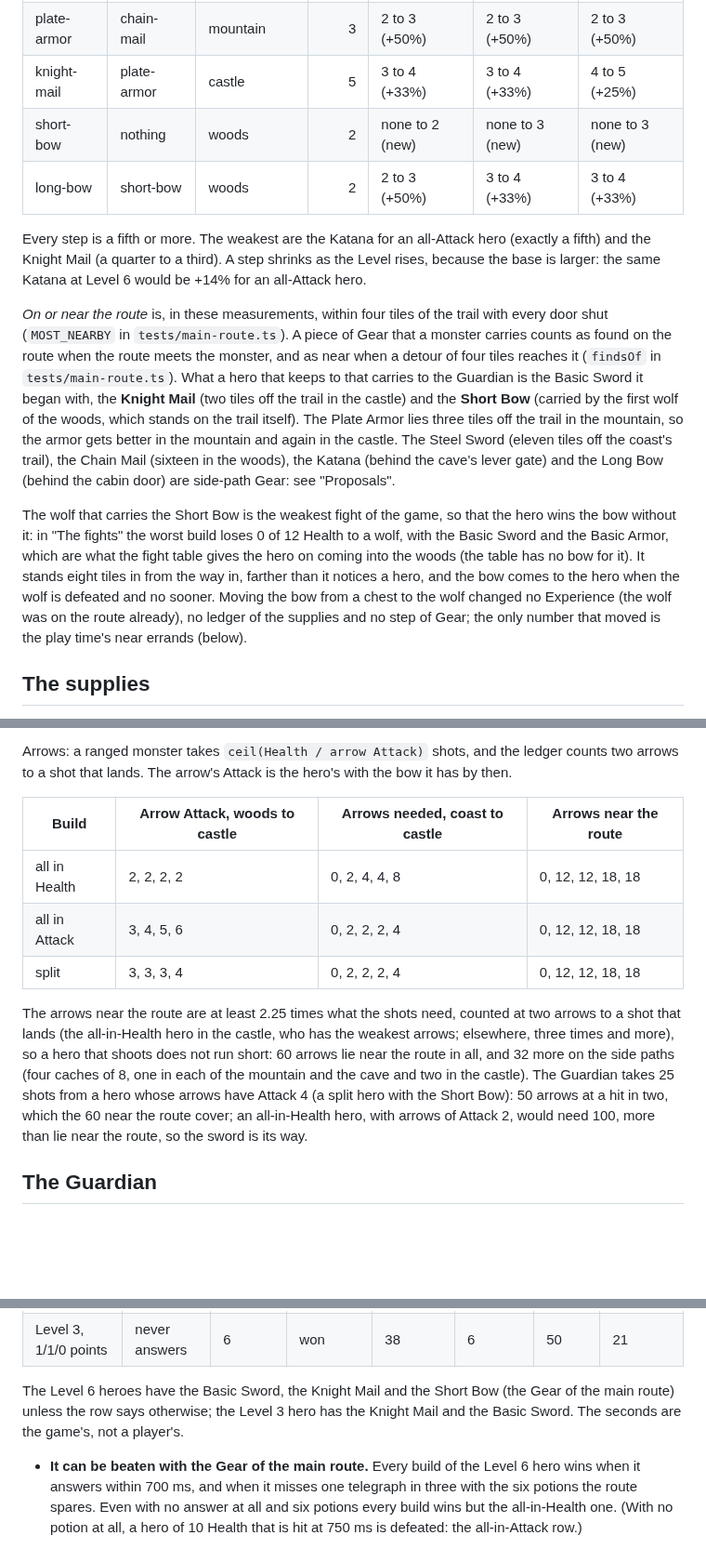
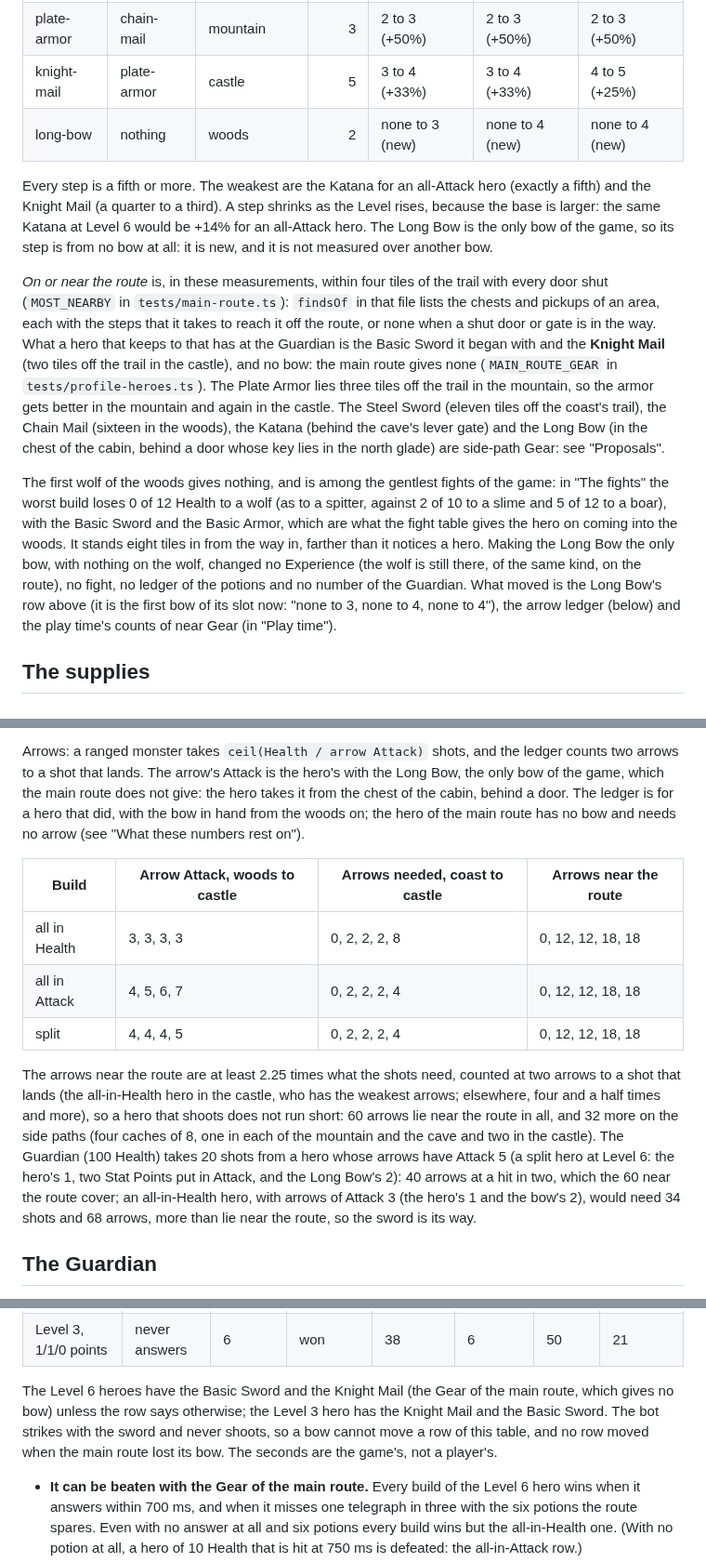
Before and after one commit to ffindusz/Island-Adventure-RPG, a Markdown page: docs/balance.md, 3 parts joined by grey strips. Shown at 93% size. Rendered like a GitHub page; blank space fills up the shorter version.

Commit message:
Measure the balance pass again for the Long Bow as the only bow
The Gear steps give the Long Bow as the first bow of its slot (none to 3, none to 4, none to 4) and drop the lesser bow row. The arrow ledger is for a hero that took the Long Bow from the cabin: Arrow Attack 3,3,3,3 / 4,5,6,7 / 4,4,4,5 and arrows needed 0,2,2,2,8 for the all-in-Health build, worked again by hand for the Guardian (20 shots and 40 arrows for the split hero at Level 6, 34 shots and 68 arrows for the all-in-Health hero). The play time counts one piece of near Gear less in the woods (the pages part, and the totals 5.6, 13.9 and 36.5 minutes). The fight table, the potion ledgers, the Experience and all 42 rows of the Guardian table did not move.

Co-authored-by: Copilot <223556219+Copilot@users.noreply.github.com>

```diff
--- a/docs/balance.md
+++ b/docs/balance.md
@@ -104,28 +104,30 @@ Each piece is compared with the piece below it in its slot.
 | chain-mail | basic-armor | woods | 2 | 1 to 2 (+100%) | 1 to 2 (+100%) | 1 to 2 (+100%) |
 | plate-armor | chain-mail | mountain | 3 | 2 to 3 (+50%) | 2 to 3 (+50%) | 2 to 3 (+50%) |
 | knight-mail | plate-armor | castle | 5 | 3 to 4 (+33%) | 3 to 4 (+33%) | 4 to 5 (+25%) |
-| short-bow | nothing | woods | 2 | none to 2 (new) | none to 3 (new) | none to 3 (new) |
-| long-bow | short-bow | woods | 2 | 2 to 3 (+50%) | 3 to 4 (+33%) | 3 to 4 (+33%) |
+| long-bow | nothing | woods | 2 | none to 3 (new) | none to 4 (new) | none to 4 (new) |
 
 Every step is a fifth or more. The weakest are the Katana for an all-Attack hero (exactly a fifth) and the Knight Mail
 (a quarter to a third). A step shrinks as the Level rises, because the base is larger: the same Katana at Level 6
-would be +14% for an all-Attack hero.
+would be +14% for an all-Attack hero. The Long Bow is the only bow of the game, so its step is from no bow at all:
+it is new, and it is not measured over another bow.
 
 *On or near the route* is, in these measurements, within four tiles of the trail with every door shut
-(`MOST_NEARBY` in `tests/main-route.ts`). A piece of Gear that a monster carries counts as found on the route when the
-route meets the monster, and as near when a detour of four tiles reaches it (`findsOf` in `tests/main-route.ts`). What a
-hero that keeps to that carries to the Guardian is the Basic Sword it began with, the **Knight Mail** (two tiles off the
-trail in the castle) and the **Short Bow** (carried by the first wolf of the woods, which stands on the trail itself).
-The Plate Armor lies three tiles off the trail in the mountain, so the armor gets better in the mountain and
-again in the castle. The Steel Sword (eleven tiles off the coast's trail), the Chain Mail (sixteen in the woods), the
-Katana (behind the cave's lever gate) and the Long Bow (behind the cabin door) are side-path Gear: see "Proposals".
+(`MOST_NEARBY` in `tests/main-route.ts`): `findsOf` in that file lists the chests and pickups of an area, each with the
+steps that it takes to reach it off the route, or none when a shut door or gate is in the way. What a hero that keeps to
+that has at the Guardian is the Basic Sword it began with and the **Knight Mail** (two tiles off the trail in the
+castle), and no bow: the main route gives none (`MAIN_ROUTE_GEAR` in `tests/profile-heroes.ts`). The Plate Armor lies
+three tiles off the trail in the mountain, so the armor gets better in the mountain and again in the castle. The Steel
+Sword (eleven tiles off the coast's trail), the Chain Mail (sixteen in the woods), the Katana (behind the cave's lever
+gate) and the Long Bow (in the chest of the cabin, behind a door whose key lies in the north glade) are side-path Gear:
+see "Proposals".
 
-The wolf that carries the Short Bow is the weakest fight of the game, so that the hero wins the bow without it: in
-"The fights" the worst build loses 0 of 12 Health to a wolf, with the Basic Sword and the Basic Armor, which are what
-the fight table gives the hero on coming into the woods (the table has no bow for it). It stands eight tiles in from the
-way in, farther than it notices a hero, and the bow comes to the hero when the wolf is defeated and no sooner. Moving
-the bow from a chest to the wolf changed no Experience (the wolf was on the route already), no ledger of the supplies
-and no step of Gear; the only number that moved is the play time's near errands (below).
+The first wolf of the woods gives nothing, and is among the gentlest fights of the game: in "The fights" the worst
+build loses 0 of 12 Health to a wolf (as to a spitter, against 2 of 10 to a slime and 5 of 12 to a boar), with the
+Basic Sword and the Basic Armor, which are what the fight table gives the hero on coming into the woods. It stands
+eight tiles in from the way in, farther than it notices a hero. Making the Long Bow the only bow, with nothing on the
+wolf, changed no Experience (the wolf is still there, of the same kind, on the route), no fight, no ledger of the
+potions and no number of the Guardian. What moved is the Long Bow's row above (it is the first bow of its slot now:
+"none to 3, none to 4, none to 4"), the arrow ledger (below) and the play time's counts of near Gear (in "Play time").
 
 ## The supplies
 
@@ -152,21 +154,23 @@ Drops add, on average, 0.3, 0, 0.5, 0.5 and 0.5 potions per area.
   numbers say that such a hero has to leave the trail for its potions, not that it must grind.
 
 Arrows: a ranged monster takes `ceil(Health / arrow Attack)` shots, and the ledger counts two arrows to a shot that
-lands. The arrow's Attack is the hero's with the bow it has by then.
+lands. The arrow's Attack is the hero's with the Long Bow, the only bow of the game, which the main route does not give:
+the hero takes it from the chest of the cabin, behind a door. The ledger is for a hero that did, with the bow in hand
+from the woods on; the hero of the main route has no bow and needs no arrow (see "What these numbers rest on").
 
 | Build | Arrow Attack, woods to castle | Arrows needed, coast to castle | Arrows near the route |
 | --- | --- | --- | --- |
-| all in Health | 2, 2, 2, 2 | 0, 2, 4, 4, 8 | 0, 12, 12, 18, 18 |
-| all in Attack | 3, 4, 5, 6 | 0, 2, 2, 2, 4 | 0, 12, 12, 18, 18 |
-| split | 3, 3, 3, 4 | 0, 2, 2, 2, 4 | 0, 12, 12, 18, 18 |
+| all in Health | 3, 3, 3, 3 | 0, 2, 2, 2, 8 | 0, 12, 12, 18, 18 |
+| all in Attack | 4, 5, 6, 7 | 0, 2, 2, 2, 4 | 0, 12, 12, 18, 18 |
+| split | 4, 4, 4, 5 | 0, 2, 2, 2, 4 | 0, 12, 12, 18, 18 |
 
 The arrows near the route are at least 2.25 times what the shots need, counted at two arrows to a shot that lands (the
-all-in-Health hero in the castle, who has the weakest arrows; elsewhere, three times and more), so a hero that shoots
-does not run short: 60 arrows lie near the route in all, and 32 more on the side paths (four caches of 8, one in each of
-the mountain and the cave and two in the castle). The Guardian takes 25 shots
-from a hero whose arrows have Attack 4 (a split hero with the Short Bow): 50 arrows at a hit in two, which the 60
-near the route cover; an all-in-Health hero, with arrows of Attack 2, would need 100, more than lie near the route, so
-the sword is its way.
+all-in-Health hero in the castle, who has the weakest arrows; elsewhere, four and a half times and more), so a hero that
+shoots does not run short: 60 arrows lie near the route in all, and 32 more on the side paths (four caches of 8, one in
+each of the mountain and the cave and two in the castle). The Guardian (100 Health) takes 20 shots from a hero whose
+arrows have Attack 5 (a split hero at Level 6: the hero's 1, two Stat Points put in Attack, and the Long Bow's 2): 40
+arrows at a hit in two, which the 60 near the route cover; an all-in-Health hero, with arrows of Attack 3 (the hero's 1
+and the bow's 2), would need 34 shots and 68 arrows, more than lie near the route, so the sword is its way.
 
 ## The Guardian
 
@@ -223,8 +227,10 @@ content without the ordinary monsters. It is melee-only: it never shoots.
 | Level 3, 1/1/0 points | misses 1 in 3, answers in 450 ms | 6 | won | 12 | 2 | 50 | 28 |
 | Level 3, 1/1/0 points | never answers | 6 | won | 38 | 6 | 50 | 21 |
 
-The Level 6 heroes have the Basic Sword, the Knight Mail and the Short Bow (the Gear of the main route) unless the row
-says otherwise; the Level 3 hero has the Knight Mail and the Basic Sword. The seconds are the game's, not a player's.
+The Level 6 heroes have the Basic Sword and the Knight Mail (the Gear of the main route, which gives no bow) unless the
+row says otherwise; the Level 3 hero has the Knight Mail and the Basic Sword. The bot strikes with the sword and never
+shoots, so a bow cannot move a row of this table, and no row moved when the main route lost its bow. The seconds are
+the game's, not a player's.
 
 - **It can be beaten with the Gear of the main route.** Every build of the Level 6 hero wins when it answers within
   700 ms, and when it misses one telegraph in three with the six potions the route spares. Even with no answer at all
```
Also changed, not shown: other parts of docs/balance.md (+11 -7 lines).
